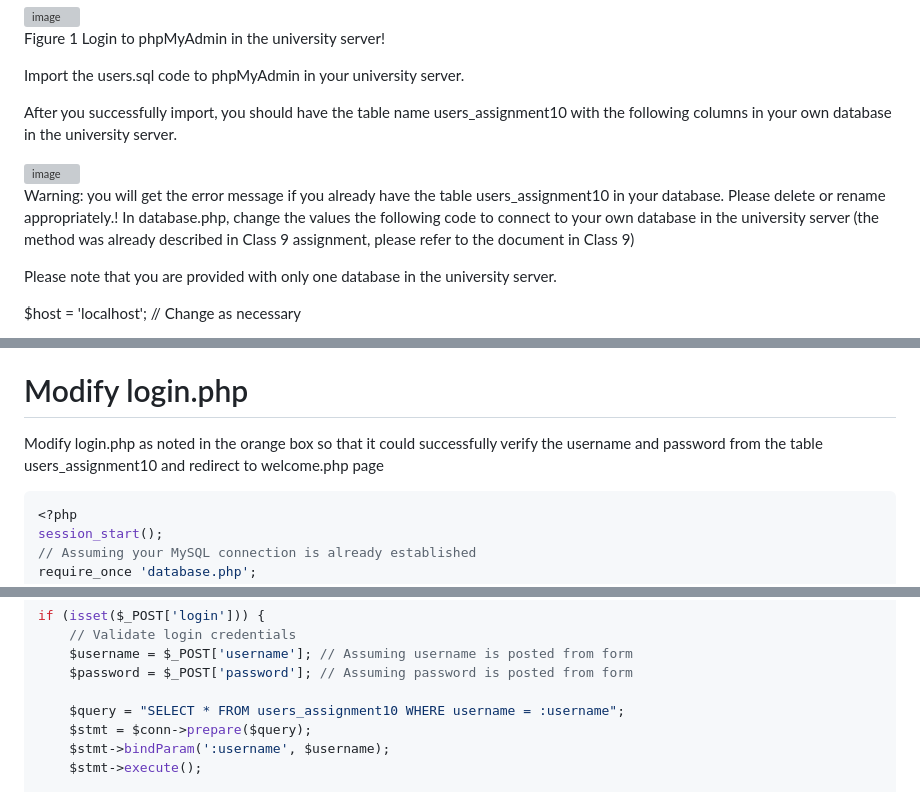
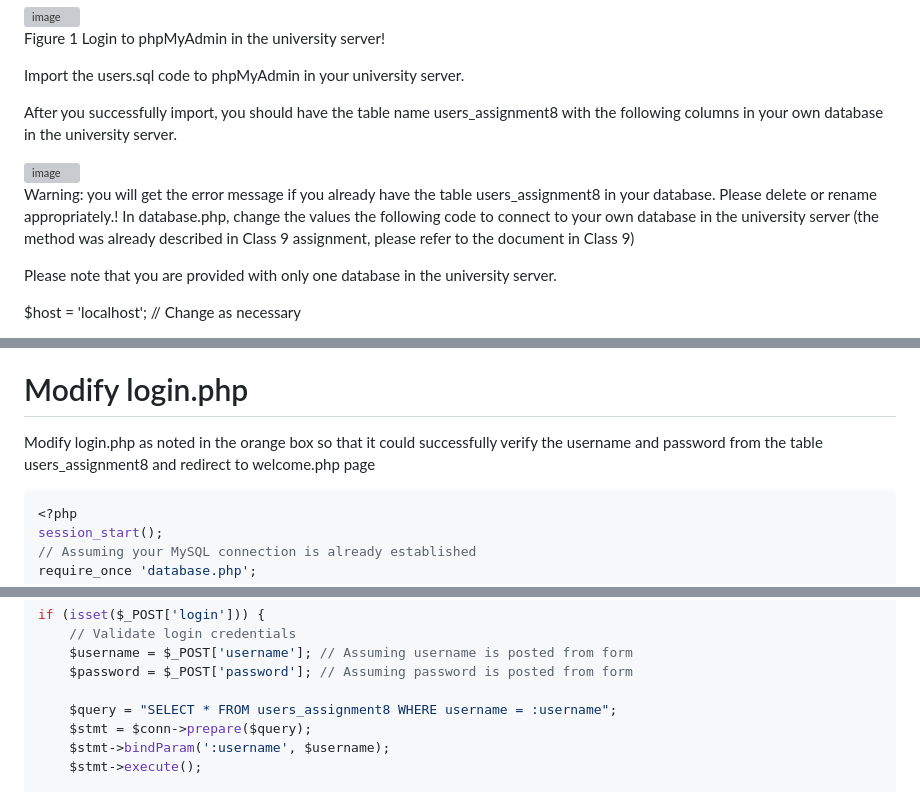
Before and after one commit to Shibaura-WebDesign-2024/Assignment-8, a Markdown page: README.md, 3 parts joined by grey strips. Drawn GitHub-style; grey boxes are pictures that could not be loaded.

````diff
--- a/README.md
+++ b/README.md
@@ -29,14 +29,14 @@ Figure 1 Login to phpMyAdmin in the university server!
 
 Import the users.sql code to phpMyAdmin in your university server.
 
-After you successfully import, you should have the table name users_assignment10 with the following columns in your own database in the university server.
+After you successfully import, you should have the table name users_assignment8 with the following columns in your own database in the university server.
 
 
 <img width="441" alt="image" src="https://github.com/Shibaura-WebDesign-2024/Assignment-8/assets/80506579/f7039ff0-3043-4022-85c9-664b7030269d">
 
 
 
-Warning: you will get the error message if you already have the table users_assignment10 in your database. Please delete or rename appropriately.!
+Warning: you will get the error message if you already have the table users_assignment8 in your database. Please delete or rename appropriately.!
 In database.php, change the values the following code to connect to your own database in the university server (the method was already described in Class 9 assignment, please refer to the document in Class 9)
 
 Please note that you are provided with only one database in the university server.
@@ -63,7 +63,7 @@ Please test using username: test1, password: 1234
 
 # Modify login.php
 
-Modify login.php as noted in the orange box so that it could successfully verify the username and password from the table users_assignment10 and redirect to welcome.php page
+Modify login.php as noted in the orange box so that it could successfully verify the username and password from the table users_assignment8 and redirect to welcome.php page
 
 ```php
 <?php
@@ -82,7 +82,7 @@ if (isset($_POST['login'])) {
     $username = $_POST['username']; // Assuming username is posted from form
     $password = $_POST['password']; // Assuming password is posted from form
 
-    $query = "SELECT * FROM users_assignment10 WHERE username = :username";
+    $query = "SELECT * FROM users_assignment8 WHERE username = :username";
     $stmt = $conn->prepare($query);
     $stmt->bindParam(':username', $username);
     $stmt->execute();
````
